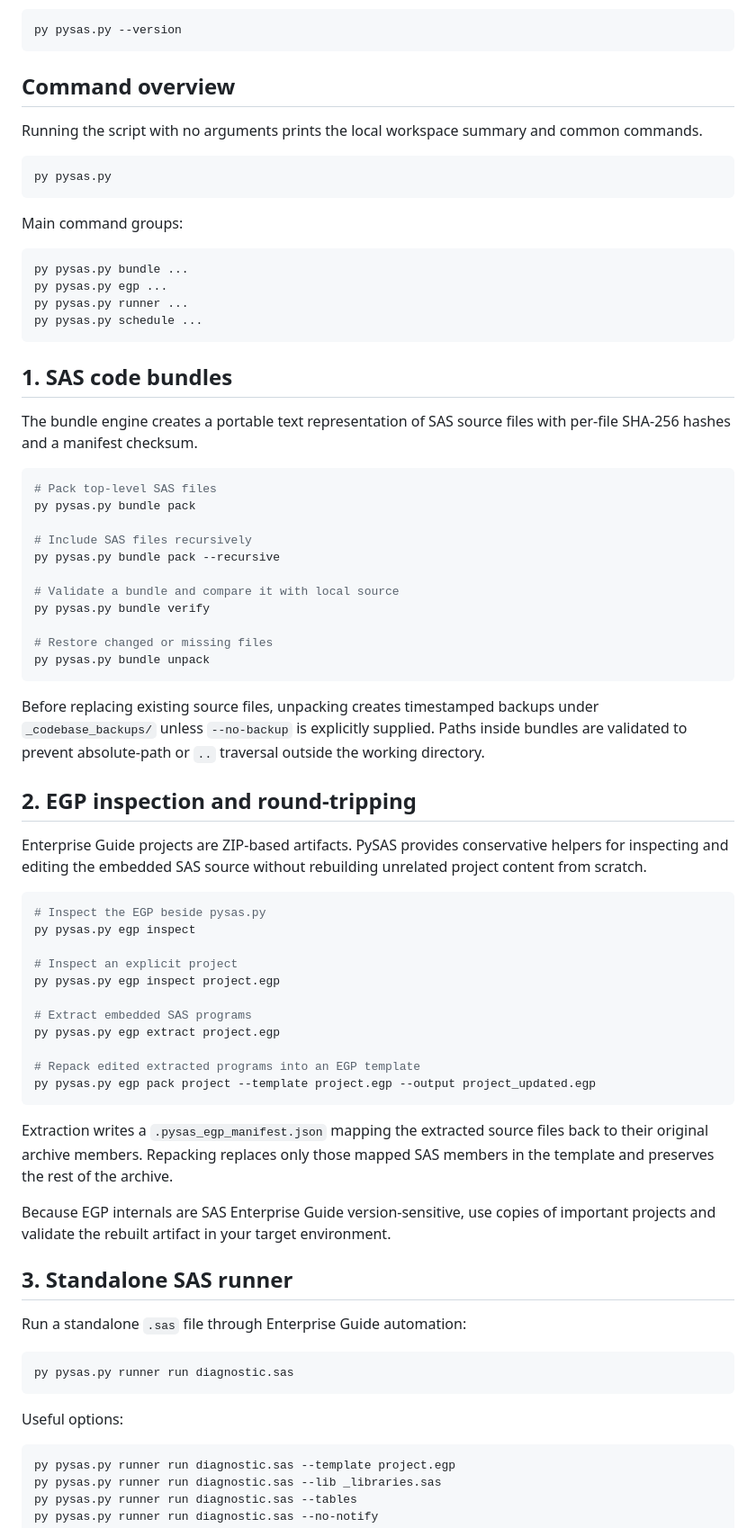
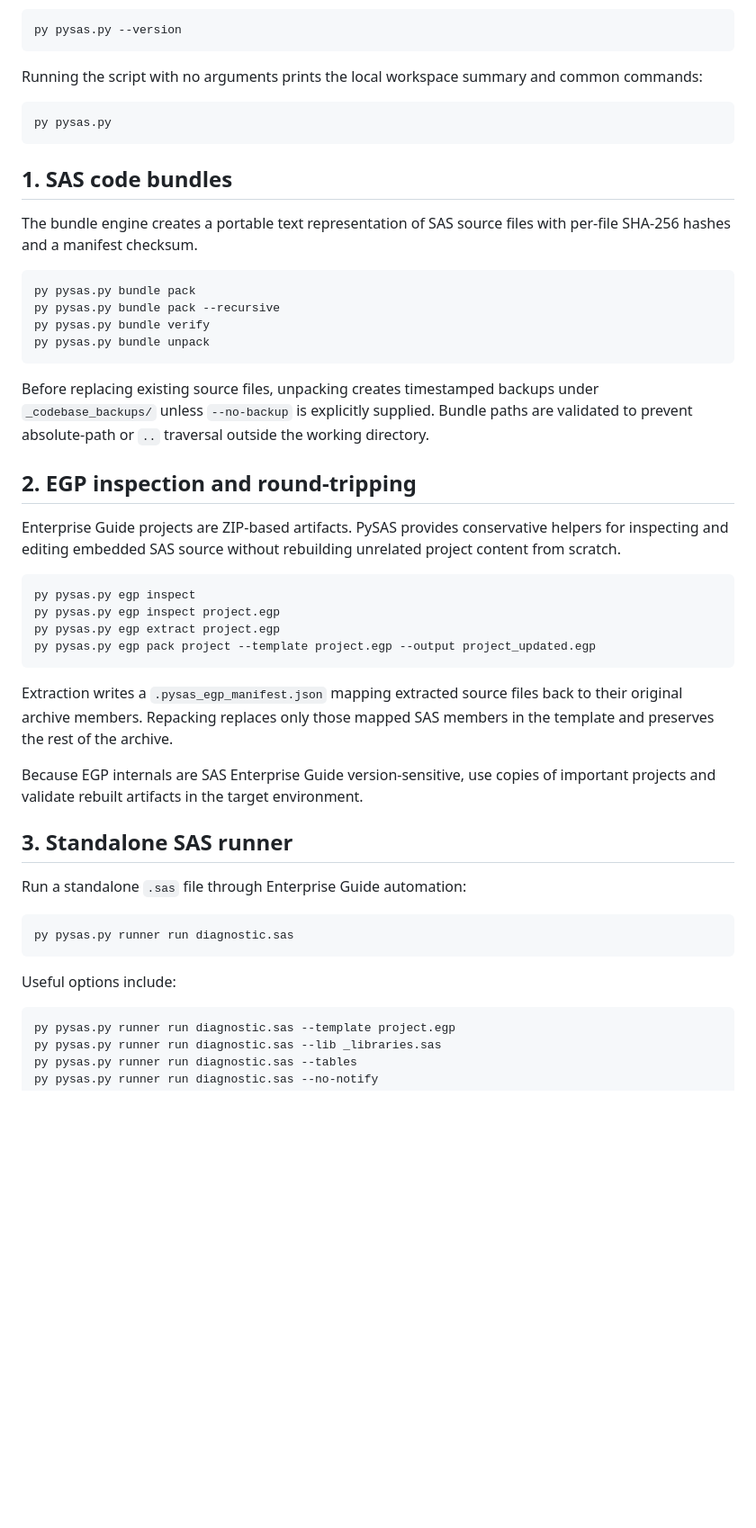
Before and after one commit to daniel-vital-de-alcantara/pysas-toolkit, a Markdown page: README.md, the part around one of its changes. Shown at 90% size. GitHub-like rendering; blank space fills up the shorter version.

````diff
--- a/README.md
+++ b/README.md
@@ -61,21 +57,10 @@ Check the installed version with:
 py pysas.py --version
 ```
 
-## Command overview
-
-Running the script with no arguments prints the local workspace summary and common commands.
+Running the script with no arguments prints the local workspace summary and common commands:
 
 ```powershell
 py pysas.py
-```
-
-Main command groups:
-
-```powershell
-py pysas.py bundle ...
-py pysas.py egp ...
-py pysas.py runner ...
-py pysas.py schedule ...
 ```
 
 ## 1. SAS code bundles
@@ -83,42 +68,28 @@ py pysas.py schedule ...
 The bundle engine creates a portable text representation of SAS source files with per-file SHA-256 hashes and a manifest checksum.
 
 ```powershell
-# Pack top-level SAS files
 py pysas.py bundle pack
-
-# Include SAS files recursively
 py pysas.py bundle pack --recursive
-
-# Validate a bundle and compare it with local source
 py pysas.py bundle verify
-
-# Restore changed or missing files
 py pysas.py bundle unpack
 ```
 
-Before replacing existing source files, unpacking creates timestamped backups under `_codebase_backups/` unless `--no-backup` is explicitly supplied. Paths inside bundles are validated to prevent absolute-path or `..` traversal outside the working directory.
+Before replacing existing source files, unpacking creates timestamped backups under `_codebase_backups/` unless `--no-backup` is explicitly supplied. Bundle paths are validated to prevent absolute-path or `..` traversal outside the working directory.
 
 ## 2. EGP inspection and round-tripping
 
-Enterprise Guide projects are ZIP-based artifacts. PySAS provides conservative helpers for inspecting and editing the embedded SAS source without rebuilding unrelated project content from scratch.
+Enterprise Guide projects are ZIP-based artifacts. PySAS provides conservative helpers for inspecting and editing embedded SAS source without rebuilding unrelated project content from scratch.
 
 ```powershell
-# Inspect the EGP beside pysas.py
 py pysas.py egp inspect
-
-# Inspect an explicit project
 py pysas.py egp inspect project.egp
-
-# Extract embedded SAS programs
 py pysas.py egp extract project.egp
-
-# Repack edited extracted programs into an EGP template
 py pysas.py egp pack project --template project.egp --output project_updated.egp
 ```
 
-Extraction writes a `.pysas_egp_manifest.json` mapping the extracted source files back to their original archive members. Repacking replaces only those mapped SAS members in the template and preserves the rest of the archive.
+Extraction writes a `.pysas_egp_manifest.json` mapping extracted source files back to their original archive members. Repacking replaces only those mapped SAS members in the template and preserves the rest of the archive.
 
-Because EGP internals are SAS Enterprise Guide version-sensitive, use copies of important projects and validate the rebuilt artifact in your target environment.
+Because EGP internals are SAS Enterprise Guide version-sensitive, use copies of important projects and validate rebuilt artifacts in the target environment.
 
 ## 3. Standalone SAS runner
 
@@ -128,7 +99,7 @@ Run a standalone `.sas` file through Enterprise Guide automation:
 py pysas.py runner run diagnostic.sas
 ```
 
-Useful options:
+Useful options include:
 
 ```powershell
 py pysas.py runner run diagnostic.sas --template project.egp
````
Also changed, not shown: other parts of README.md (+38 -48 lines).
